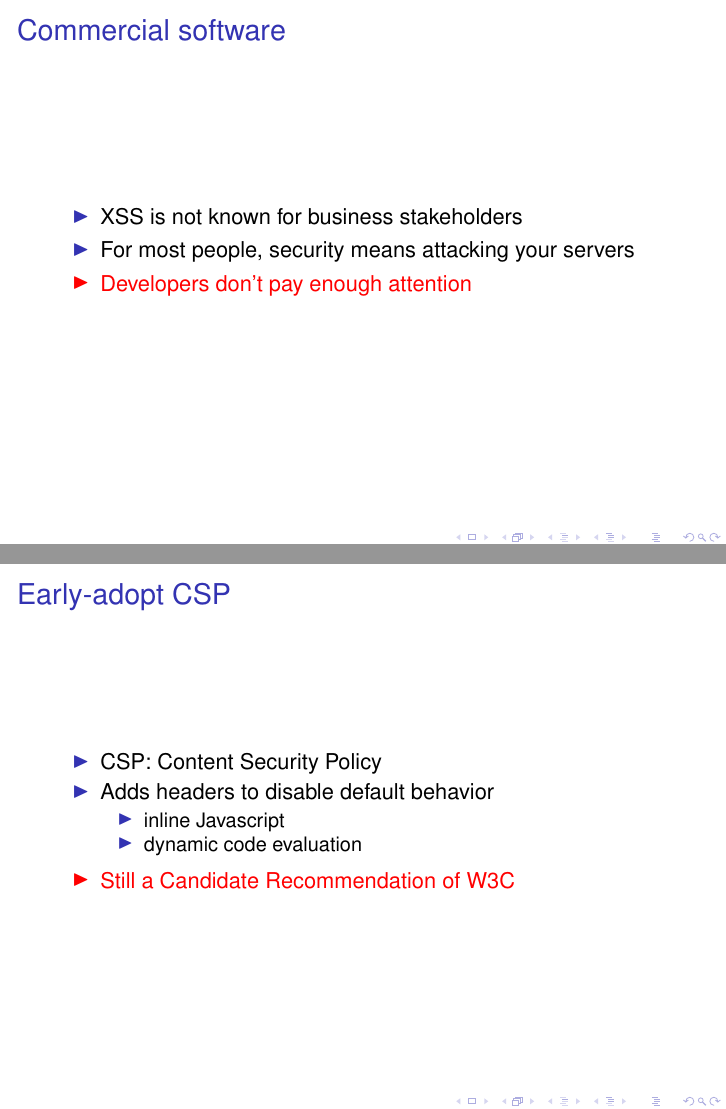
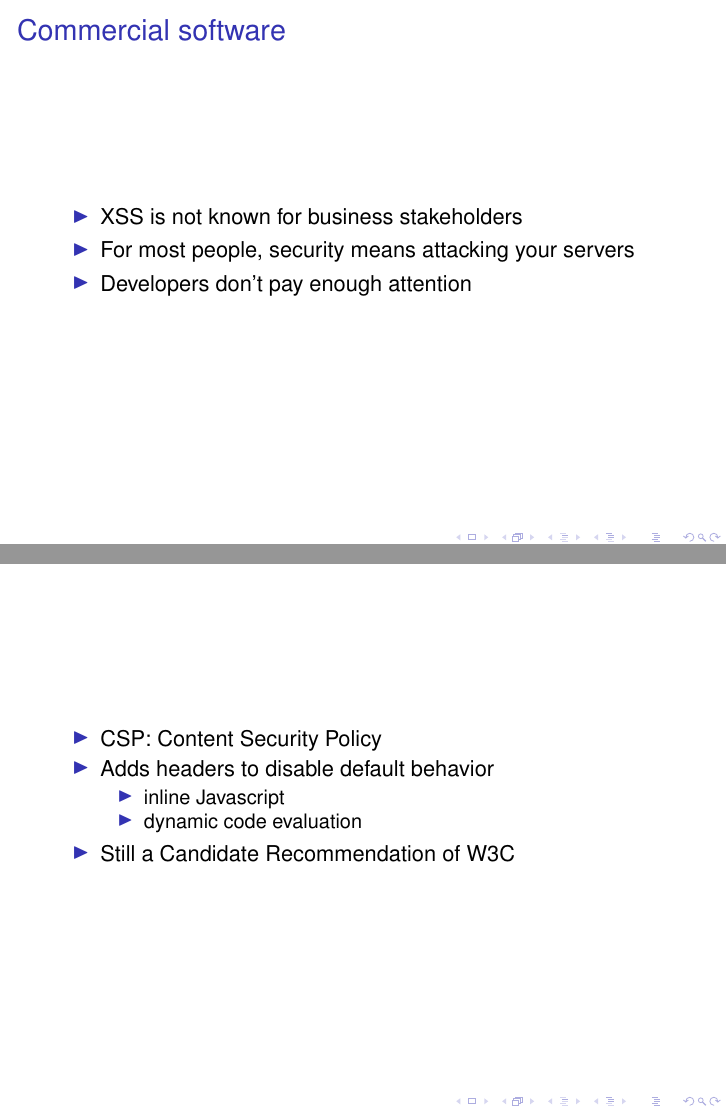
Before and after one commit to theratpack/grails-xss-codemotion2013, LaTeX slides (GrailsVsXSS.tex, which reads responsibility.tex, solutions.tex): pages 26 and 94 of 108 before the commit and pages 24 and 77 of 91 after it, joined at a grey line. Compiled offline with pdfLaTeX; a LaTeX package or settings file that is missing is left out.

Commit message:
Removed alerts.

```diff
--- a/responsibility.tex
+++ b/responsibility.tex
@@ -14,7 +14,7 @@
 }
 
 \begin{frame}[plain]{Commercial software}
-  \begin{itemize}[<+-| alert@+>]
+  \begin{itemize}
     \item XSS is not known for business stakeholders
     \item For most people, security means attacking your servers
     \item Developers don't pay enough attention
--- a/solutions.tex
+++ b/solutions.tex
@@ -38,11 +38,11 @@
  \end{itemize}
 \end{frame}
 
-\begin{frame}[plain]{Early-adopt CSP}
- \begin{itemize}[<+-| alert@+>]
+\begin{frame}[plain]
+ \begin{itemize}
   \item CSP: Content Security Policy
   \item Adds headers to disable default behavior
-   \begin{itemize}[<+-| alert@+>]
+   \begin{itemize}
      \item inline Javascript
      \item dynamic code evaluation
    \end{itemize}
```
Also changed, not shown: responsibility.tex (2 more changed lines), solutions.tex (6 more changed lines).
